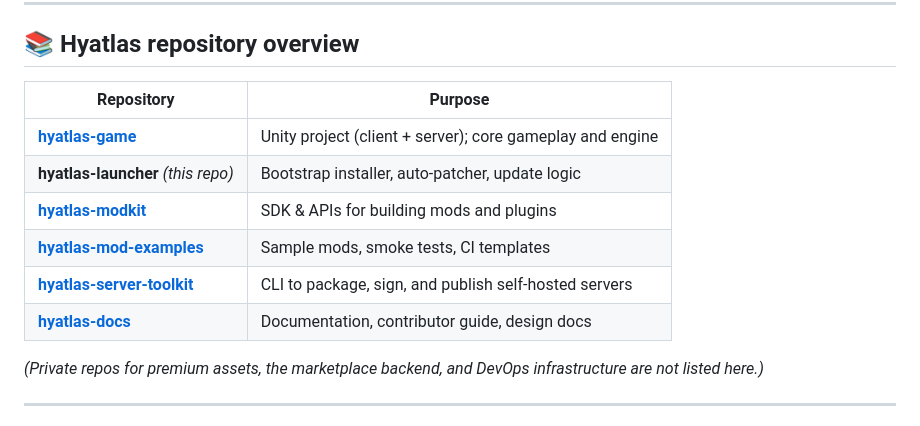
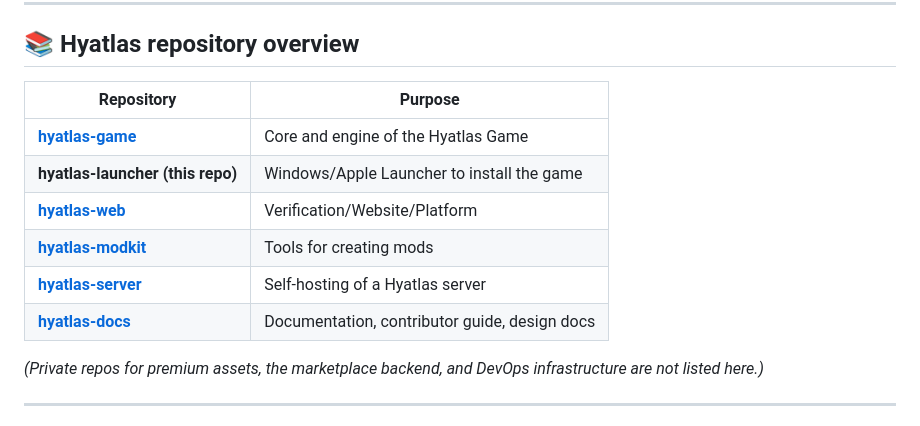
Before and after one commit to Hyatlas/hyatlas-launcher, a Markdown page: README.md, the part around the change. Drawn GitHub-style.

```diff
--- a/README.md
+++ b/README.md
@@ -23,14 +23,14 @@ See the `LICENSE` file for details.
 
 ## 📚 Hyatlas repository overview
 
-| Repository | Purpose |
-|------------|---------|
-| **[hyatlas-game](https://github.com/Hyatlas/hyatlas-game)** | Unity project (client + server); core gameplay and engine |
-| **hyatlas-launcher** *(this repo)* | Bootstrap installer, auto-patcher, update logic |
-| **[hyatlas-modkit](https://github.com/Hyatlas/hyatlas-modkit)** | SDK & APIs for building mods and plugins |
-| **[hyatlas-mod-examples](https://github.com/Hyatlas/hyatlas-mod-examples)** | Sample mods, smoke tests, CI templates |
-| **[hyatlas-server-toolkit](https://github.com/Hyatlas/hyatlas-server-toolkit)** | CLI to package, sign, and publish self-hosted servers |
-| **[hyatlas-docs](https://github.com/Hyatlas/hyatlas-docs)** | Documentation, contributor guide, design docs |
+| Repository                                                          | Purpose                                               |
+|---------------------------------------------------------------------|-------------------------------------------------------|
+| **[hyatlas-game](https://github.com/Hyatlas/hyatlas-game)**         | Core and engine of the Hyatlas Game                   |
+| **hyatlas-launcher (this repo)** | Windows/Apple Launcher to install the game            |
+| **[hyatlas-web](https://github.com/Hyatlas/hyatlas-web)**                                         | Verification/Website/Platform                         |
+| **[hyatlas-modkit](https://github.com/Hyatlas/hyatlas-modkit)**     | Tools for creating mods                |
+| **[hyatlas-server](https://github.com/Hyatlas/hyatlas-server)**     | Self-hosting of a Hyatlas server |
+| **[hyatlas-docs](https://github.com/Hyatlas/hyatlas-docs)**         | Documentation, contributor guide, design docs         |
 
 *(Private repos for premium assets, the marketplace backend, and DevOps infrastructure are not listed here.)*
 
```
